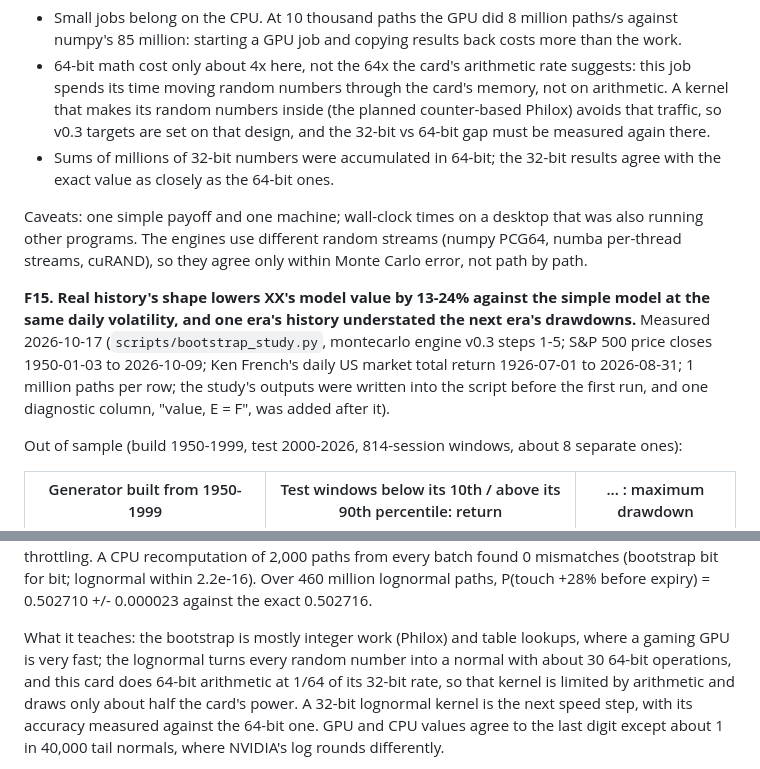
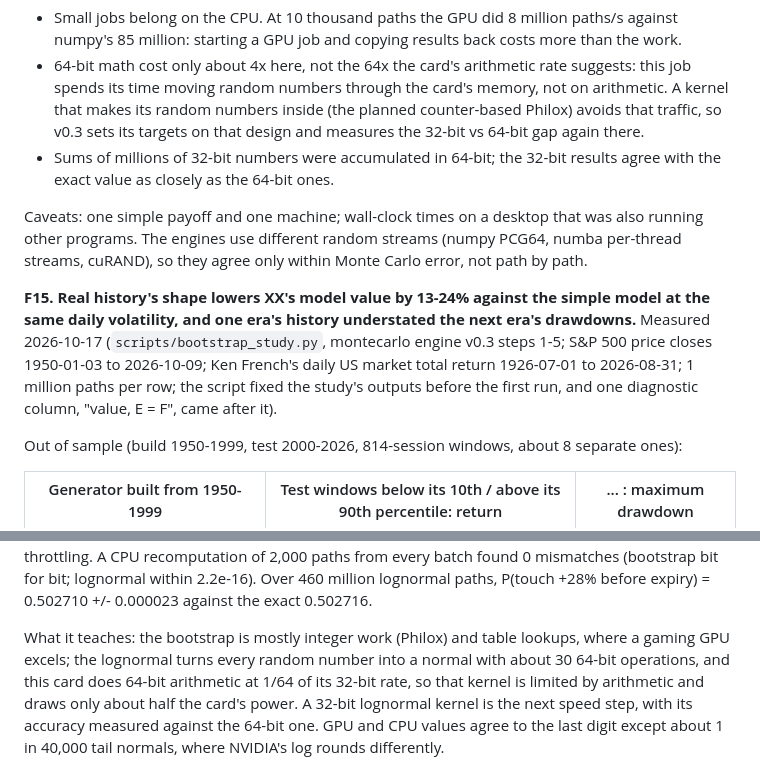
Before and after one commit to ossilon/defined-target-lab, a Markdown page: FINDINGS.md, 2 parts joined by grey strips. Drawn GitHub-style.

Commit message:
v0.3 rules sweep: active voice in FINDINGS F14-F16 and the CHANGELOG

```diff
--- a/FINDINGS.md
+++ b/FINDINGS.md
@@ -282,8 +282,8 @@ What it teaches, for the v0.3 engine:
   starting a GPU job and copying results back costs more than the work.
 - 64-bit math cost only about 4x here, not the 64x the card's arithmetic rate suggests: this job spends its time
   moving random numbers through the card's memory, not on arithmetic. A kernel that makes its random numbers
-  inside (the planned counter-based Philox) avoids that traffic, so v0.3 targets are set on that design, and the
-  32-bit vs 64-bit gap must be measured again there.
+  inside (the planned counter-based Philox) avoids that traffic, so v0.3 sets its targets on that design and
+  measures the 32-bit vs 64-bit gap again there.
 - Sums of millions of 32-bit numbers were accumulated in 64-bit; the 32-bit results agree with the exact value as
   closely as the 64-bit ones.
 
@@ -294,8 +294,8 @@ Monte Carlo error, not path by path.
 **F15. Real history's shape lowers XX's model value by 13-24% against the simple model at the same daily
 volatility, and one era's history understated the next era's drawdowns.** Measured 2026-10-17
 (`scripts/bootstrap_study.py`, montecarlo engine v0.3 steps 1-5; S&P 500 price closes 1950-01-03 to 2026-10-09;
-Ken French's daily US market total return 1926-07-01 to 2026-08-31; 1 million paths per row; the study's outputs were
-written into the script before the first run, and one diagnostic column, "value, E = F", was added after it).
+Ken French's daily US market total return 1926-07-01 to 2026-08-31; 1 million paths per row; the script fixed the
+study's outputs before the first run, and one diagnostic column, "value, E = F", came after it).
 
 Out of sample (build 1950-1999, test 2000-2026, 814-session windows, about 8 separate ones):
 
@@ -346,7 +346,7 @@ core clock 15-30 MHz lower: a small warm-up effect, no throttling. A CPU recompu
 found 0 mismatches (bootstrap bit for bit; lognormal within 2.2e-16). Over 460 million lognormal paths, P(touch +28%
 before expiry) = 0.502710 +/- 0.000023 against the exact 0.502716.
 
-What it teaches: the bootstrap is mostly integer work (Philox) and table lookups, where a gaming GPU is very fast;
+What it teaches: the bootstrap is mostly integer work (Philox) and table lookups, where a gaming GPU excels;
 the lognormal turns every random number into a normal with about 30 64-bit operations, and this card does 64-bit
 arithmetic at 1/64 of its 32-bit rate, so that kernel is limited by arithmetic and draws only about half the card's
 power. A 32-bit lognormal kernel is the next speed step, with its accuracy measured against the 64-bit one. GPU and
```
Also changed, not shown: CHANGELOG.md (+6 -6 lines).
